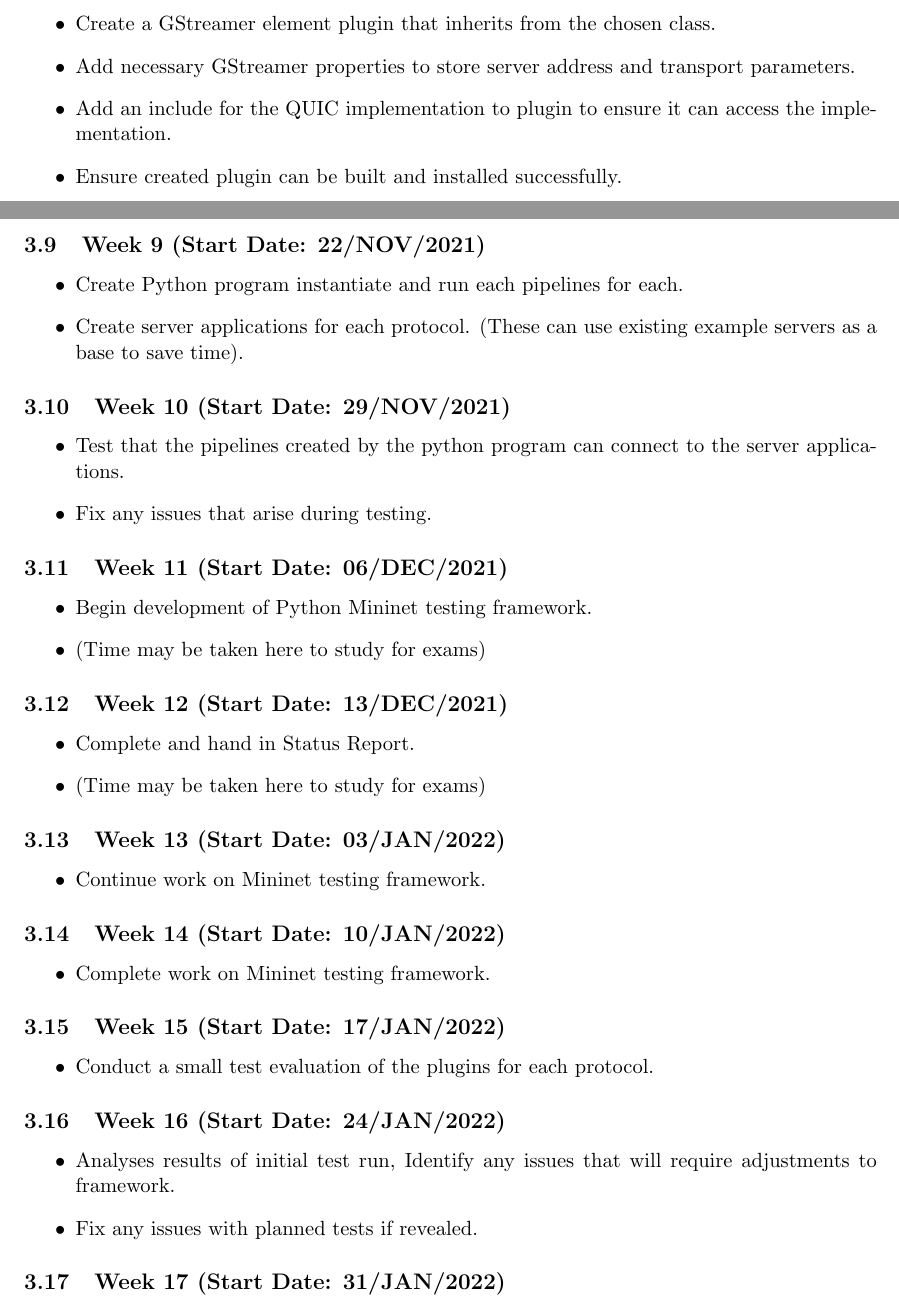
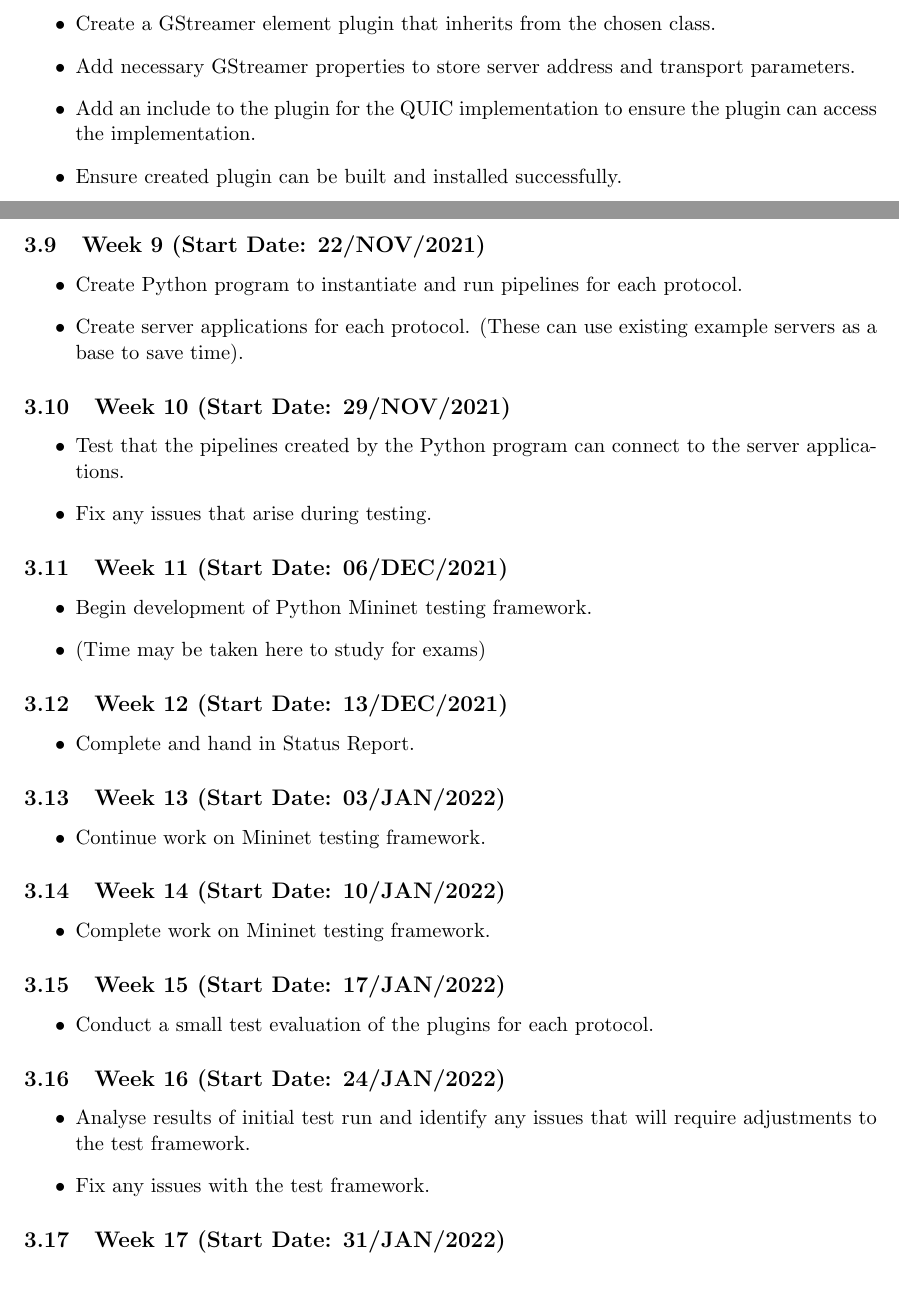
Before and after one commit to mwalker2299/QUIC-GStreamer-Integration, a LaTeX document (requirements/QUIC_GStreamer_Plan.tex): two parts of pages 5 and 6 of 7, joined at a grey line, cut so that both start at the same text, the shorter picture padded with empty space. Compiled offline with pdfLaTeX.

Commit message:
Further typo fixes in requirements file

```diff
--- a/requirements/QUIC_GStreamer_Plan.tex
+++ b/requirements/QUIC_GStreamer_Plan.tex
@@ -178,7 +178,7 @@ What follows is a plan detailing when work required for the project will be carr
     \item Select the appropriate base class for GStreamer element plugin.
     \item Create a GStreamer element plugin that inherits from the chosen class.
     \item Add necessary GStreamer properties to store server address and transport parameters.
-    \item Add an include for the QUIC implementation to plugin to ensure it can access the implementation.
+    \item Add an include to the plugin for the QUIC implementation to ensure the plugin can access the implementation.
     \item Ensure created plugin can be built and installed successfully.
 \end{itemize}
 \subsection{Week 5 (Start Date: 25/OCT/2021)}
@@ -204,12 +204,12 @@ What follows is a plan detailing when work required for the project will be carr
 \end{itemize}
 \subsection{Week 9 (Start Date: 22/NOV/2021)}
 \begin{itemize}
-    \item Create Python program instantiate and run each pipelines for each.
+    \item Create Python program to instantiate and run pipelines for each protocol.
     \item Create server applications for each protocol. (These can use existing example servers as a base to save time).
 \end{itemize}
 \subsection{Week 10 (Start Date: 29/NOV/2021)}
 \begin{itemize}
-    \item Test that the pipelines created by the python program can connect to the server applications.
+    \item Test that the pipelines created by the Python program can connect to the server applications.
     \item Fix any issues that arise during testing.
 \end{itemize}
 \subsection{Week 11 (Start Date: 06/DEC/2021)}
@@ -220,7 +220,6 @@ What follows is a plan detailing when work required for the project will be carr
 \subsection{Week 12 (Start Date: 13/DEC/2021)}
 \begin{itemize}
     \item Complete and hand in Status Report.
-    \item (Time may be taken here to study for exams)
 \end{itemize}
 \subsection{Week 13 (Start Date: 03/JAN/2022)}
 \begin{itemize}
@@ -236,8 +235,8 @@ What follows is a plan detailing when work required for the project will be carr
 \end{itemize}
 \subsection{Week 16 (Start Date: 24/JAN/2022)}
 \begin{itemize}
-    \item Analyses results of initial test run, Identify any issues that will require adjustments to framework.
-    \item Fix any issues with planned tests if revealed.
+    \item Analyse results of initial test run and identify any issues that will require adjustments to the test framework.
+    \item Fix any issues with the test framework.
 \end{itemize}
 \subsection{Week 17 (Start Date: 31/JAN/2022)}
 \begin{itemize}
```
Also changed, not shown: requirements/QUIC_GStreamer_Plan.pdf, requirements/QUIC_GStreamer_Plan.tex (2 more changed lines).
